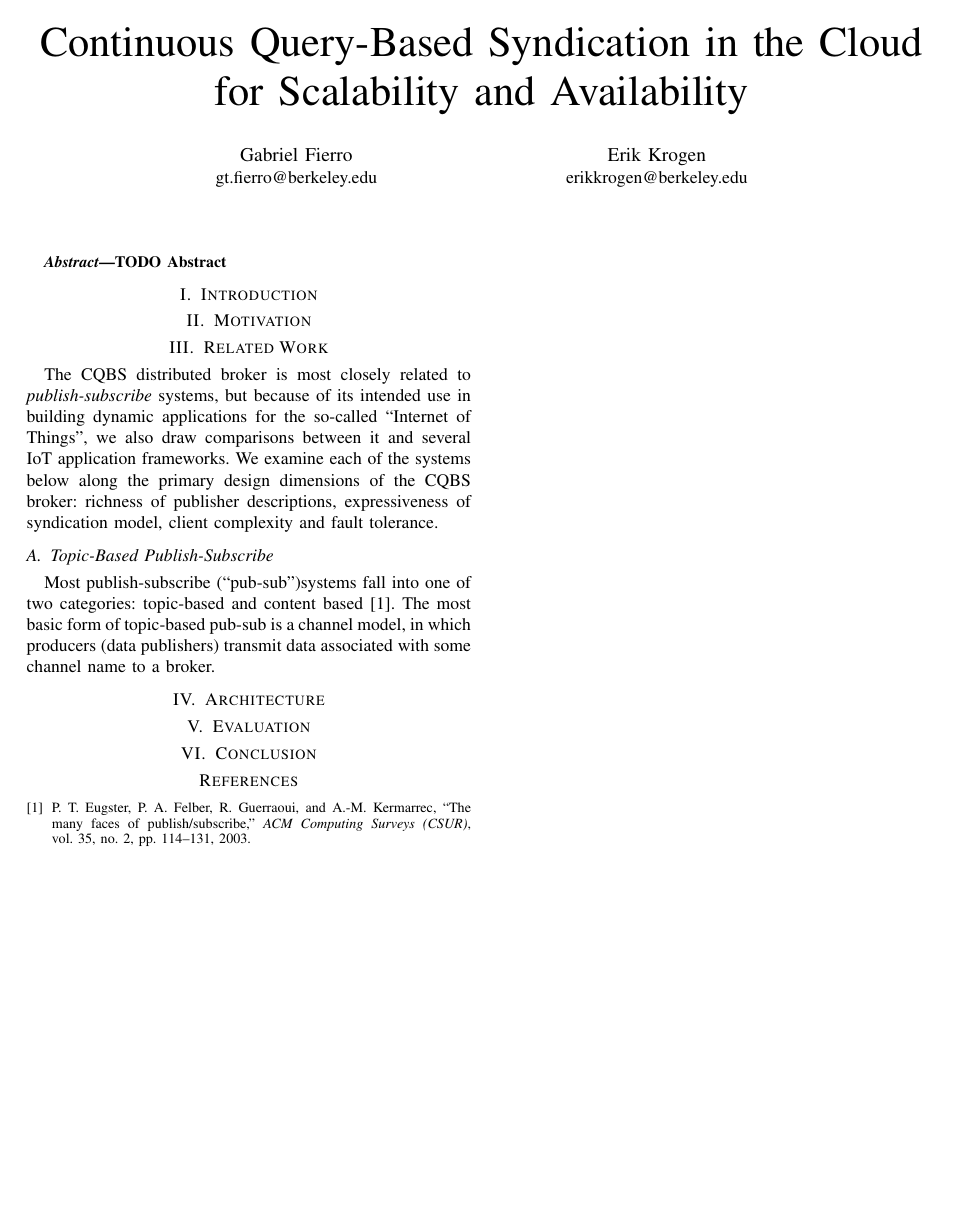
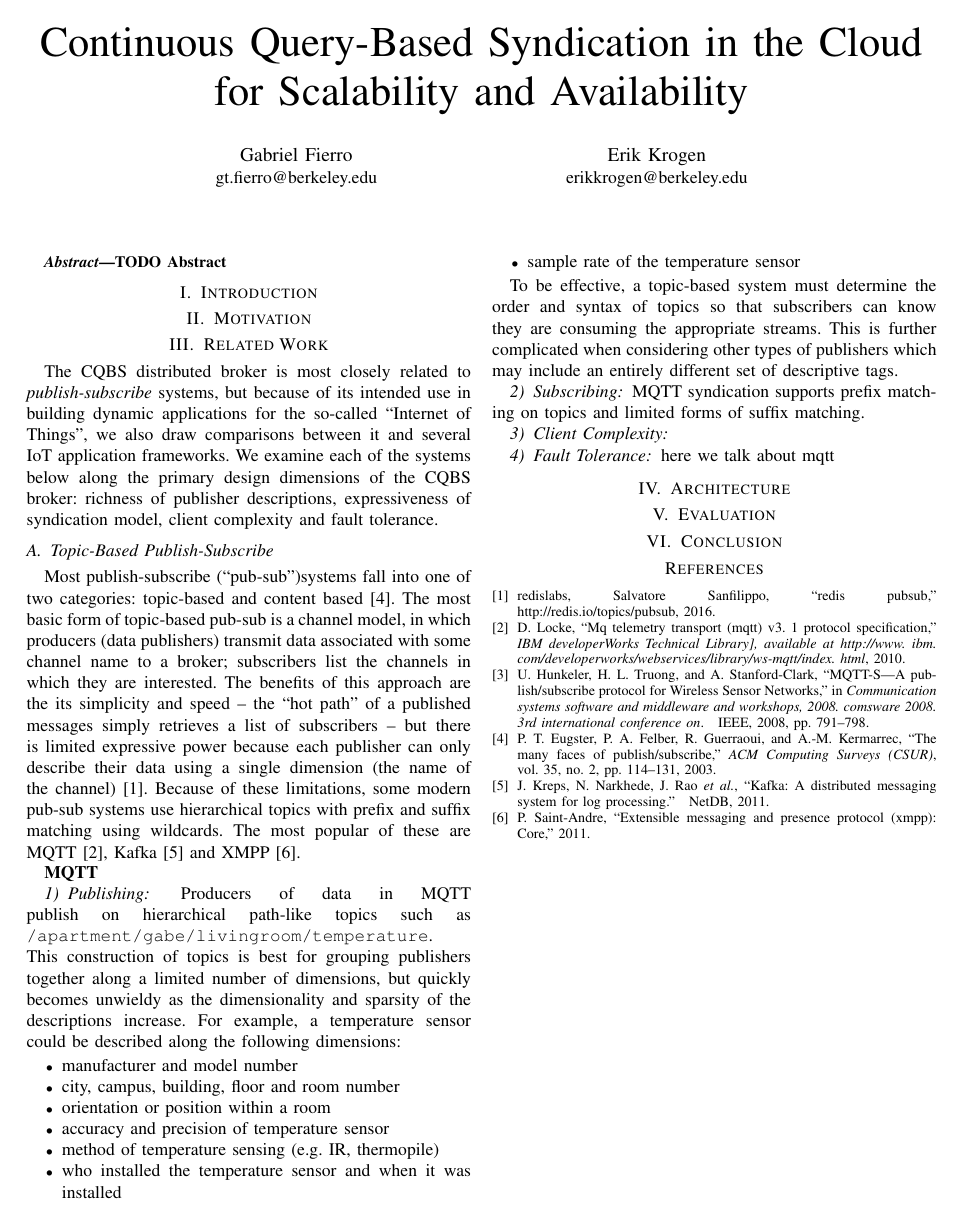
Before and after one commit to gtfierro/cs262-project, a LaTeX paper (paper/paper.tex, which reads paper/relatedwork.tex): the whole page before the commit and page 1 of 2 after it. Compiled offline with pdfLaTeX.

Commit message:
progress

```diff
--- a/paper/relatedwork.tex
+++ b/paper/relatedwork.tex
@@ -2,4 +2,5 @@
 
 %TODO: do we define/justify the basic principles of pubsub anywhere here, e.g. decoupling between publishers and subscribers?
 
-The CQBS distributed broker is most closely related to \emph{publish-subscribe} systems, but because of its intended use in building dynamic applications for the so-called ``Internet of Things'', we also draw comparisons between it and several IoT application frameworks. We examine each of the systems below along the primary design dimensions of the CQBS broker: richness of publisher descriptions, expressiveness of syndication model, client complexity and fault tolerance.
+The CQBS distributed broker is most closely related to \emph{publish-subscribe} systems, but because of its intended use in building dynamic applications for the so-called ``Internet of Things'', we also draw comparisons between it and several IoT application frameworks.
+We examine each of the systems below along the primary design dimensions of the CQBS broker: richness of publisher descriptions, expressiveness of syndication model, client complexity and fault tolerance.
@@ -6,7 +21,41 @@ The CQBS distributed broker is most closely related to \emph{publish-subscribe}
 
 \subsection{Topic-Based Publish-Subscribe}
 
-Most publish-subscribe (``pub-sub'')systems fall into one of two categories: topic-based and content based \cite{eugster2003many}. The most basic form of topic-based pub-sub is a channel model, in which producers (data publishers) transmit data associated with some channel name to a broker.
-
+Most publish-subscribe (``pub-sub'')systems fall into one of two categories: topic-based and content based \cite{eugster2003many}.
+The most basic form of topic-based pub-sub is a channel model, in which producers (data publishers) transmit data associated with some channel name to a broker; subscribers list the channels in which they are interested.
+The benefits of this approach are the its simplicity and speed -- the ``hot path'' of a published messages simply retrieves a list of subscribers -- but there is limited expressive power because each publisher can only describe their data using a single dimension (the name of the channel)~\cite{redis}.
+Because of these limitations, some modern pub-sub systems use hierarchical topics with prefix and suffix matching using wildcards. The most popular of these are MQTT~\cite{locke2010mq}, Kafka~\cite{kreps2011kafka} and XMPP~\cite{saint2011extensible}.
 %While our CQBS system is primarily a \emph{publish-subscribe} solution, its goals of providing
 %resource discovery as well as data transfer means that we must also
+
+%We examine each of the systems below along the primary design dimensions of
+%the CQBS broker: richness of publisher descriptions, expressiveness of
+%syndication model, client complexity and fault tolerance.
+
+\textbf{MQTT}
+\subsubsection{Publishing} Producers of data in MQTT publish on hierarchical path-like topics such as \texttt{/apartment/gabe/livingroom/temperature}.
+This construction of topics is best for grouping publishers together along a limited number of dimensions, but quickly becomes unwieldy as the dimensionality and sparsity of the descriptions increase.
+For example, a temperature sensor could be described along the following dimensions:
+
+\begin{itemize}
+\item manufacturer and model number
+\item city, campus, building, floor and  room number
+\item orientation or position within a room
+\item accuracy and precision of temperature sensor
+\item method of temperature sensing (e.g. IR, thermopile)
+\item who installed the temperature sensor and when it was installed
+\item sample rate of the temperature sensor
+\end{itemize}
+
+To be effective, a topic-based system must determine the order and syntax of topics so that subscribers can know they are consuming the appropriate streams.
+This is further complicated when considering other types of publishers which may include an entirely different set of descriptive tags.
+
+\subsubsection{Subscribing} MQTT syndication supports prefix matching on topics and limited forms of suffix matching.
+
+\subsubsection{Client Complexity}
+
+\subsubsection{Fault Tolerance}
+
+
+
+here we talk about mqtt
```
Also changed, not shown: paper/references.bib (+38 -0 lines), paper/relatedwork.tex (14 more changed lines).
